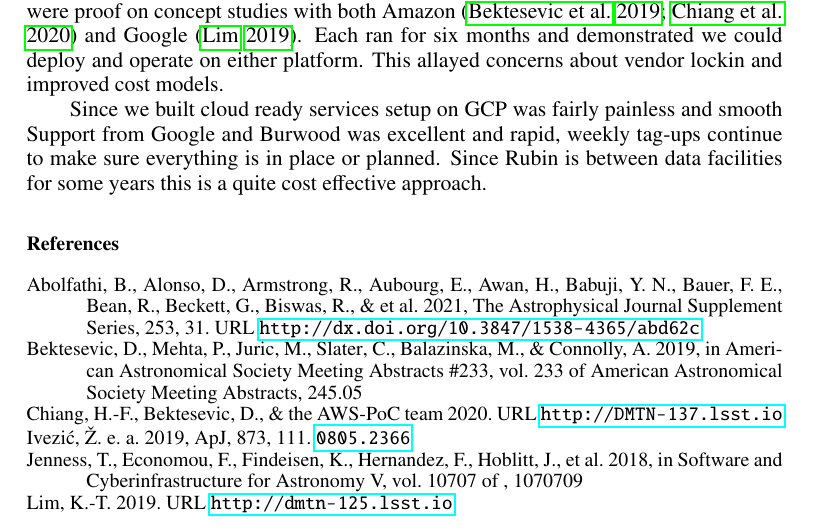
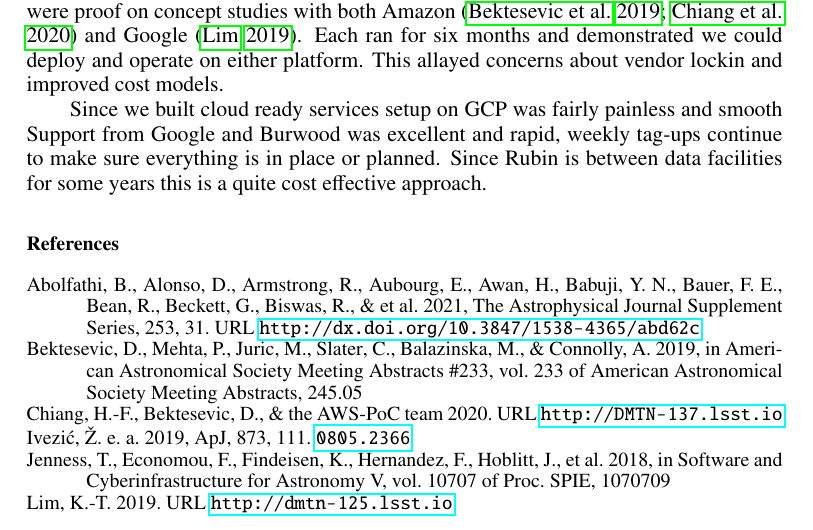
Before and after one commit to lsst-dm/dmtn-209, a LaTeX paper (O3-002.tex): part of page 4 of 4, cut so that both start at the same text. Compiled offline with pdfLaTeX.

Commit message:
proc spie

```diff
--- a/O3-002.tex
+++ b/O3-002.tex
@@ -11,6 +11,8 @@
 % Do not use \cite{}.
 % See ManuscriptInstructions.pdf for more details
 \bibliographystyle{asp2014}
+\def\procspie{Proc.\ SPIE} % Proceedings of the SPIE
+
 
 % The ``markboth'' line sets up the running heads for the paper.
 % 1 author: "Surname"
```
